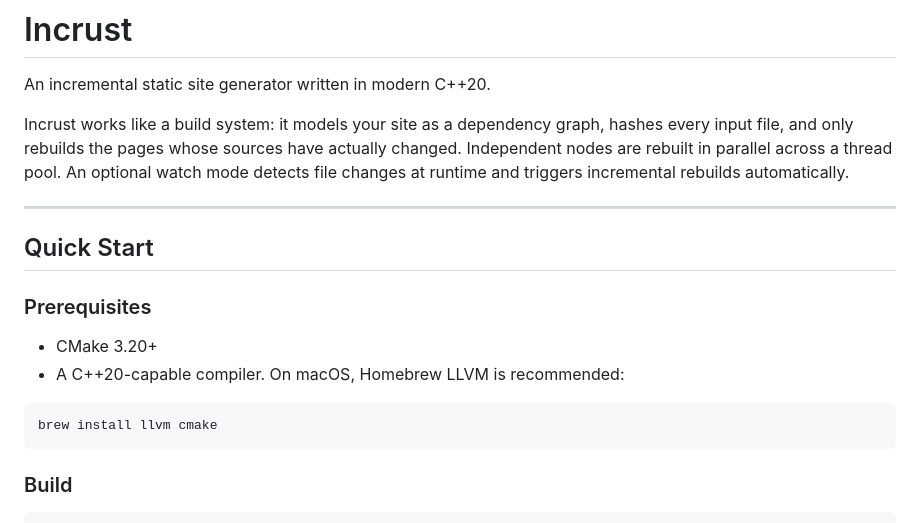
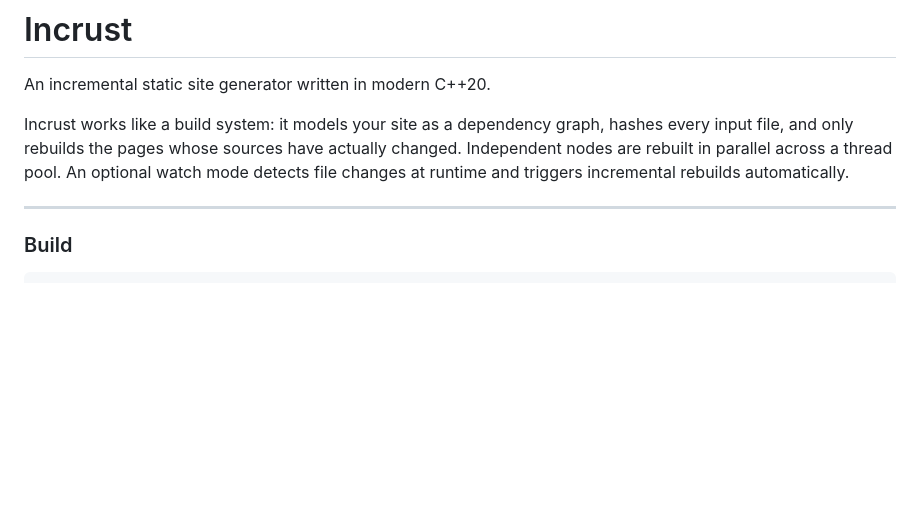
Before and after one commit to jacksons107/incrust, a Markdown page: README.md, the part around the change. Drawn GitHub-style; blank space fills up the shorter version.

````diff
--- a/README.md
+++ b/README.md
@@ -9,17 +9,6 @@ optional watch mode detects file changes at runtime and triggers incremental
 rebuilds automatically.
 
 ---
-
-## Quick Start
-
-### Prerequisites
-
-- CMake 3.20+
-- A C++20-capable compiler. On macOS, Homebrew LLVM is recommended:
-
-```bash
-brew install llvm cmake
-```
 
 ### Build
 
````
